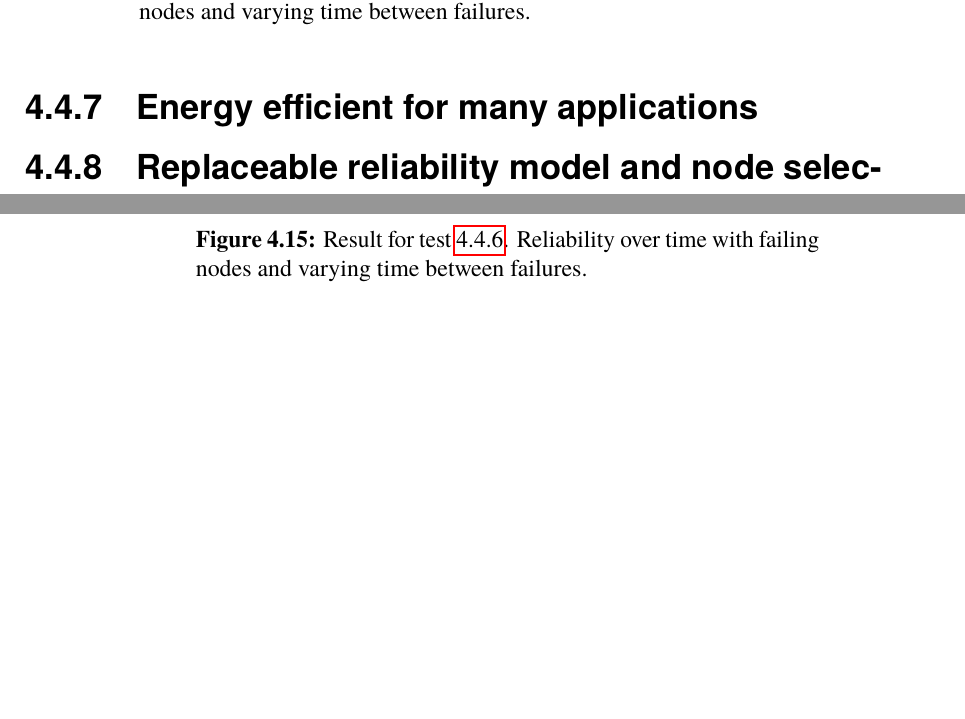
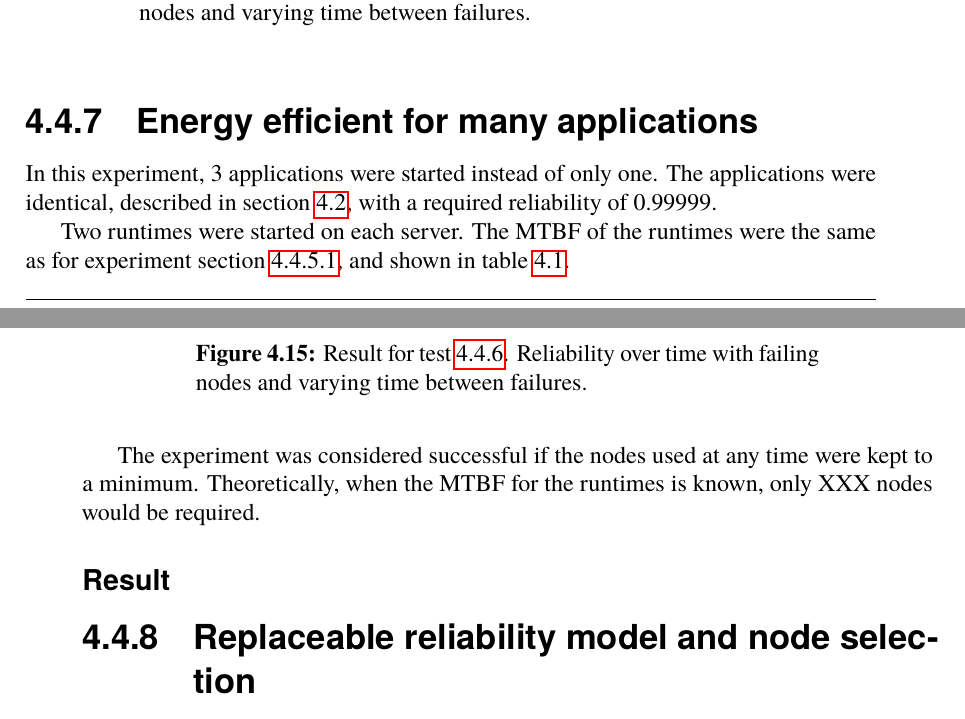
Before and after one commit to PStahl/master_thesis, a LaTeX thesis (report.tex): two parts of pages 52 and 53 of 73, joined at a grey line, cut so that both start at the same text, the shorter picture padded with empty space. Compiled offline with pdfLaTeX.

Commit message:
add energy efficient evaluation description

```diff
--- a/report.tex
+++ b/report.tex
@@ -1305,6 +1305,14 @@ The test ran for 30 minutes. \Cref{fig:eval_self_adaptive_rel} shows how the num
 \end{figure}
 
 \subsection{Energy efficient for many applications}
+%TODO 5 applications and 3 replicas or tvartom?
+In this experiment, 3 applications were started instead of only one. The applications were identical, described in~\cref{sec:eval_application}, with a required reliability of 0.99999.
+
+Two runtimes were started on each server. The MTBF of the runtimes were the same as for experiment~\cref{sec:eval_opt_nbr_replicas}, and shown in~\cref{table:exp_nodes_means}.
+
+The experiment was considered successful if the nodes used at any time were kept to a minimum. Theoretically, when the MTBF for the runtimes is known, only XXX nodes would be required. %TODO
+
+\subsubsection*{Result}
 %TODO
 
 \subsection{Replaceable reliability model and node selection} \label{sec:eval_replaceable_model}
```
Also changed, not shown: report.tex (2 more changed lines).
